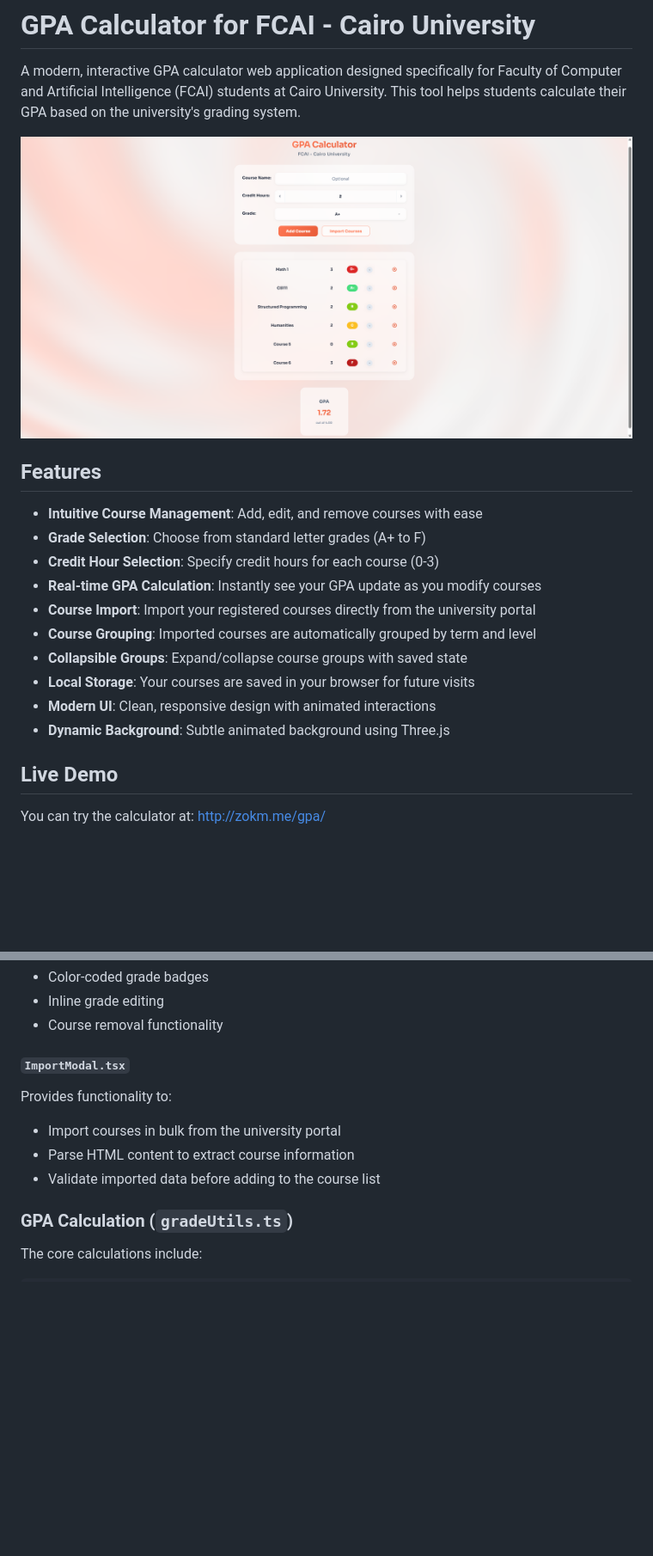
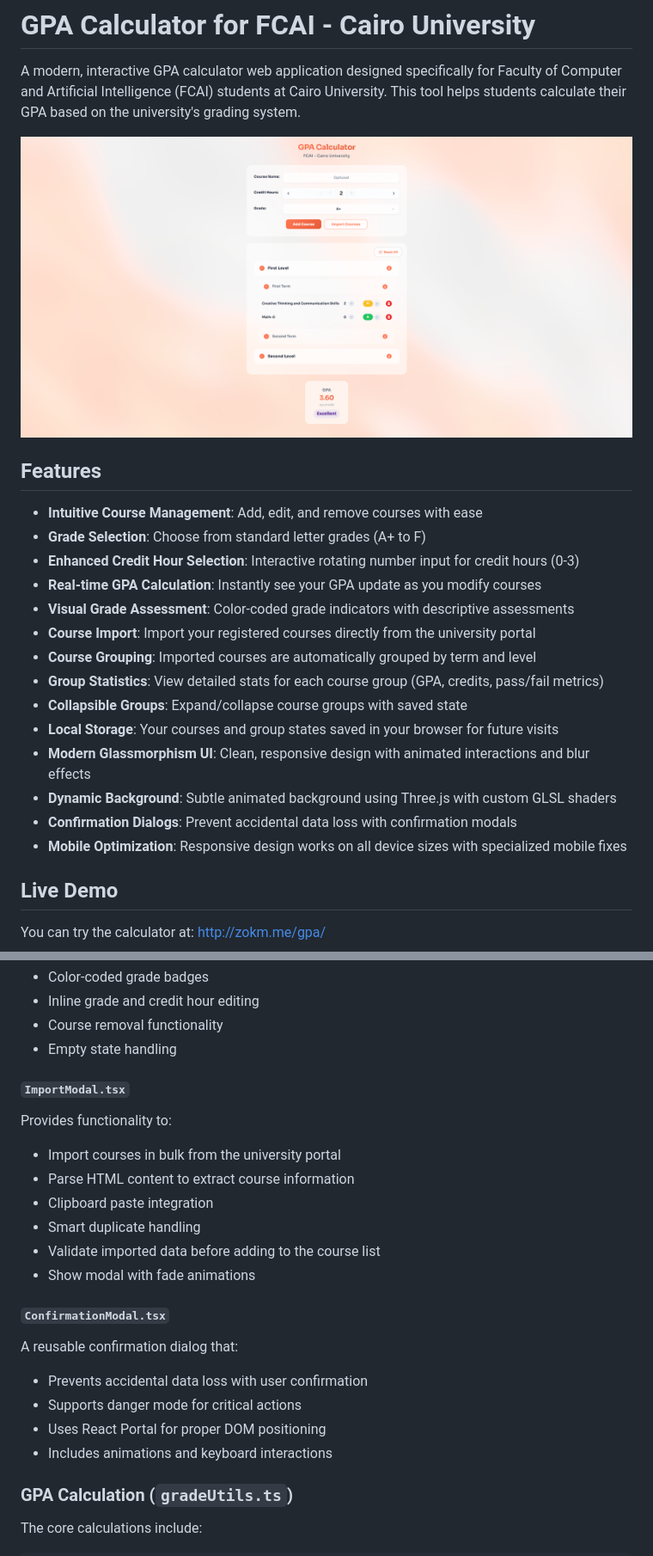
Before and after one commit to zzokm/gpa, a Markdown page: README.md, 2 parts joined by grey strips. Shown at 86% size. Rendered like a GitHub page; pictures changed too: screenshot.png; blank space fills up the shorter version.

```diff
--- a/README.md
+++ b/README.md
@@ -9,14 +9,18 @@ A modern, interactive GPA calculator web application designed specifically for F
 
 - **Intuitive Course Management**: Add, edit, and remove courses with ease
 - **Grade Selection**: Choose from standard letter grades (A+ to F)
-- **Credit Hour Selection**: Specify credit hours for each course (0-3)
+- **Enhanced Credit Hour Selection**: Interactive rotating number input for credit hours (0-3)
 - **Real-time GPA Calculation**: Instantly see your GPA update as you modify courses
+- **Visual Grade Assessment**: Color-coded grade indicators with descriptive assessments
 - **Course Import**: Import your registered courses directly from the university portal
 - **Course Grouping**: Imported courses are automatically grouped by term and level
+- **Group Statistics**: View detailed stats for each course group (GPA, credits, pass/fail metrics)
 - **Collapsible Groups**: Expand/collapse course groups with saved state
-- **Local Storage**: Your courses are saved in your browser for future visits
-- **Modern UI**: Clean, responsive design with animated interactions
-- **Dynamic Background**: Subtle animated background using Three.js
+- **Local Storage**: Your courses and group states saved in your browser for future visits
+- **Modern Glassmorphism UI**: Clean, responsive design with animated interactions and blur effects
+- **Dynamic Background**: Subtle animated background using Three.js with custom GLSL shaders
+- **Confirmation Dialogs**: Prevent accidental data loss with confirmation modals
+- **Mobile Optimization**: Responsive design works on all device sizes with specialized mobile fixes
 
 ## Live Demo
 
@@ -139,13 +172,25 @@ Displays added courses with:
 - Color-coded grade badges
-- Inline grade editing
+- Inline grade and credit hour editing
 - Course removal functionality
+- Empty state handling
 
 #### `ImportModal.tsx`
 
 Provides functionality to:
 - Import courses in bulk from the university portal
 - Parse HTML content to extract course information
+- Clipboard paste integration
+- Smart duplicate handling
 - Validate imported data before adding to the course list
+- Show modal with fade animations
+
+#### `ConfirmationModal.tsx`
+
+A reusable confirmation dialog that:
+- Prevents accidental data loss with user confirmation
+- Supports danger mode for critical actions
+- Uses React Portal for proper DOM positioning
+- Includes animations and keyboard interactions
 
 ### GPA Calculation (`gradeUtils.ts`)
 
```
Also changed, not shown: other parts of README.md (+148 -33 lines).
